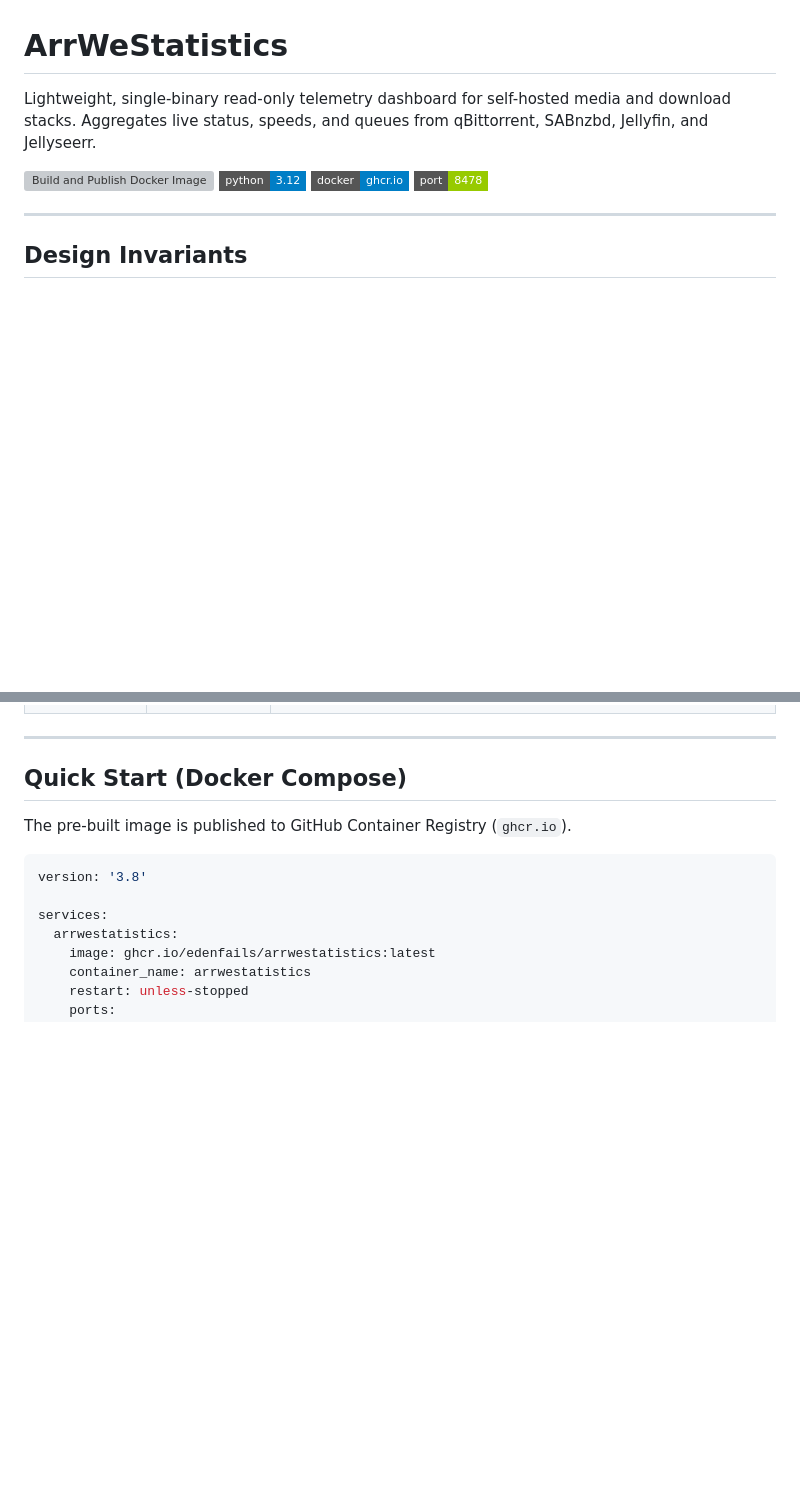
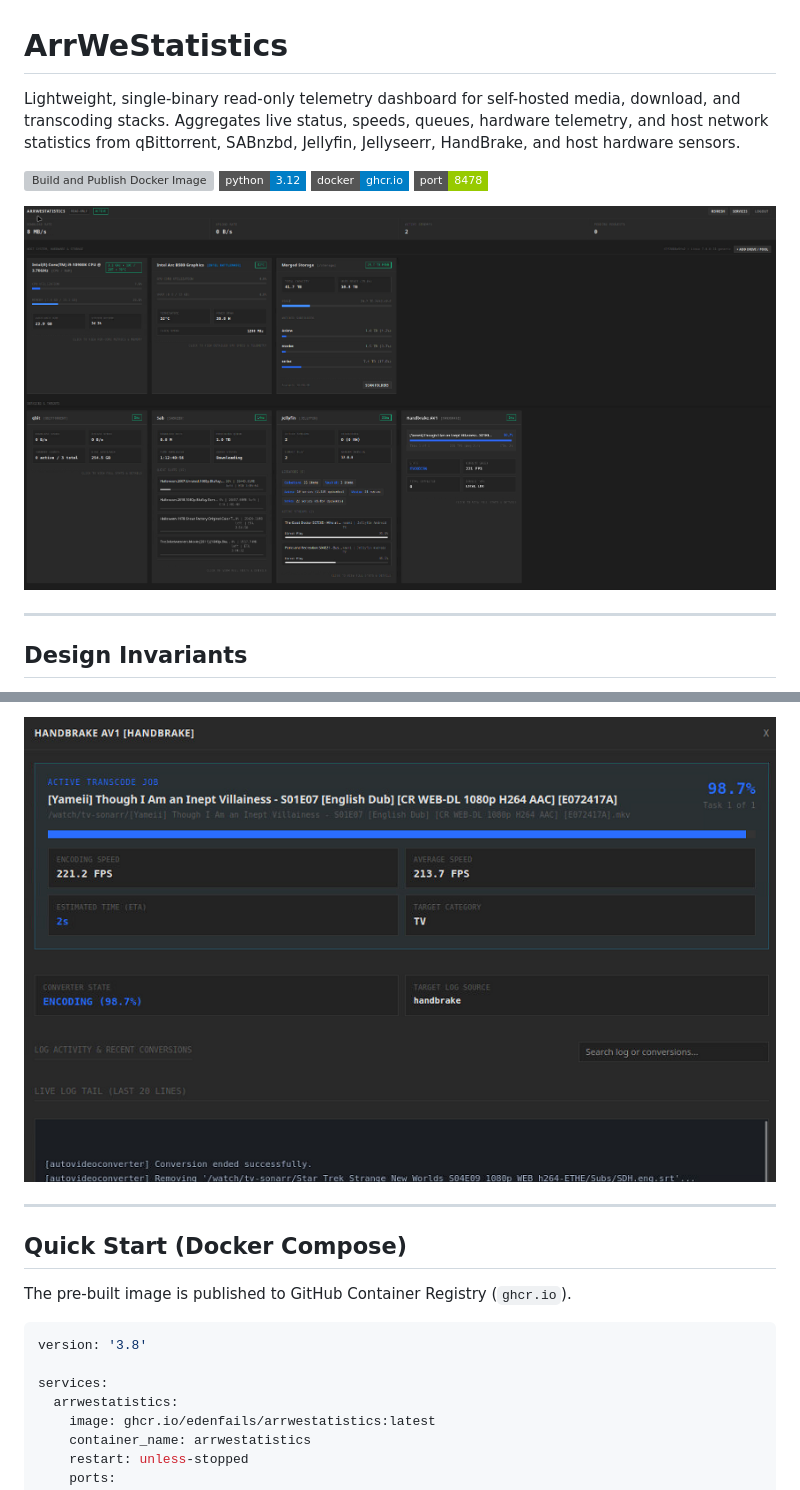
Before and after one commit to EdenFails/ArrWeStatistics, a Markdown page: README.md, 2 parts joined by grey strips. Drawn GitHub-style; pictures changed too: docs/screenshots/dashboard.png (added), docs/screenshots/handbrake_detail.png (added); badges without logos; blank space fills up the shorter version; grey boxes are pictures that could not be loaded.

```diff
--- a/README.md
+++ b/README.md
@@ -1,11 +1,13 @@
 # ArrWeStatistics
 
-Lightweight, single-binary read-only telemetry dashboard for self-hosted media and download stacks. Aggregates live status, speeds, and queues from qBittorrent, SABnzbd, Jellyfin, and Jellyseerr.
+Lightweight, single-binary read-only telemetry dashboard for self-hosted media, download, and transcoding stacks. Aggregates live status, speeds, queues, hardware telemetry, and host network statistics from qBittorrent, SABnzbd, Jellyfin, Jellyseerr, HandBrake, and host hardware sensors.
 
 [![Build and Publish Docker Image](https://github.com/EdenFails/ArrWeStatistics/actions/workflows/docker-publish.yml/badge.svg)](https://github.com/EdenFails/ArrWeStatistics/actions/workflows/docker-publish.yml)
 ![Python 3.12](https://img.shields.io/badge/python-3.12-blue?style=flat-square)
 ![Docker](https://img.shields.io/badge/docker-ghcr.io-blue?style=flat-square)
 ![Port](https://img.shields.io/badge/port-8478-green?style=flat-square)
+
+![ArrWeStatistics Dashboard Overview](docs/screenshots/dashboard.png)
 
 ---
 
@@ -30,3 +59,4 @@ Lightweight, single-binary read-only telemetry dashboard for self-hosted media a
+![HandBrake Transcoder Monitor](docs/screenshots/handbrake_detail.png)
 
 ---
 
```
Also changed, not shown: other parts of README.md (+60 -15 lines), docs/screenshots/hardware_telemetry.png (added), docs/screenshots/jellyfin_detail.png (added), 6 other files.
